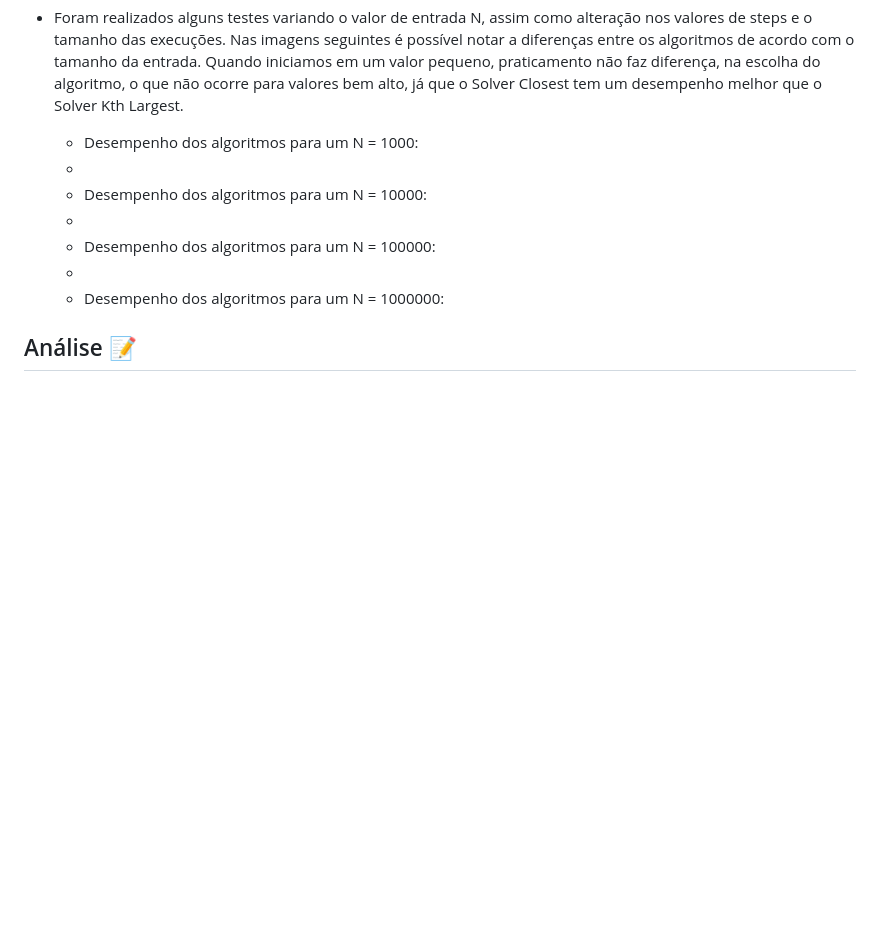
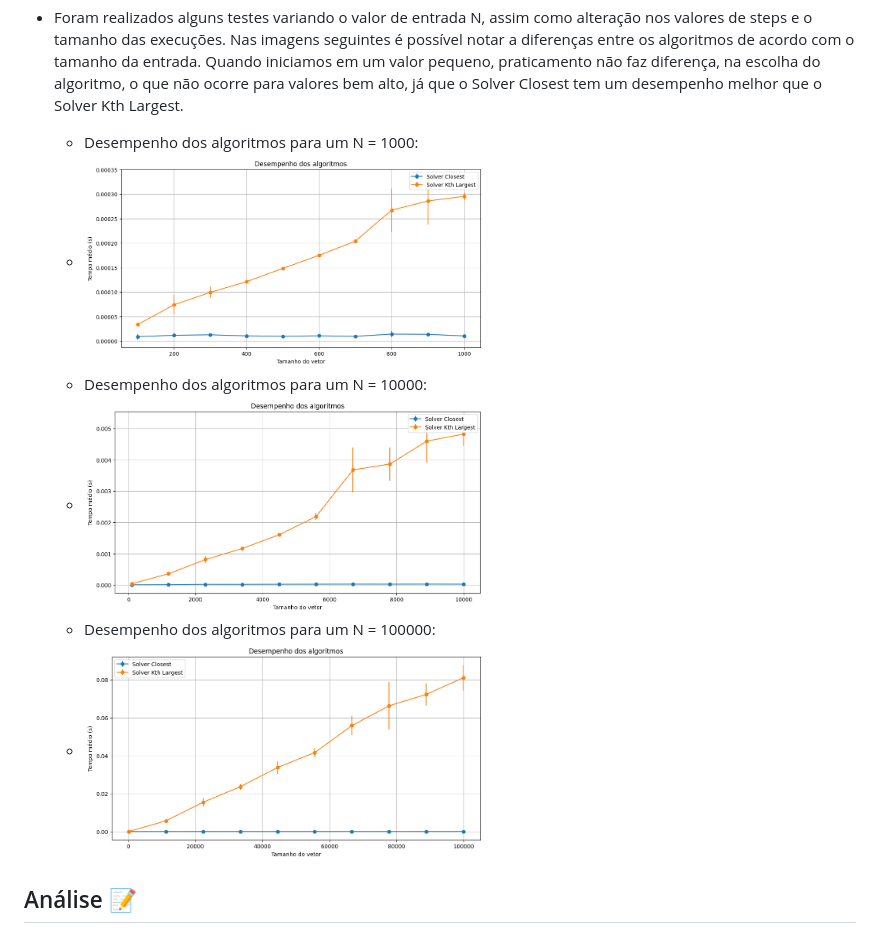
Before and after one commit to AnelmaSilva/Algortimo-Estrutura-de-Dados-II, a Markdown page: U2T2/README.md, the part around the change printed below. Rendered like a GitHub page; blank space fills up the shorter version.

```diff
--- a/U2T2/README.md
+++ b/U2T2/README.md
@@ -52,12 +54,12 @@ Após a execução, serão gerados gráficos que mostram a relação entre o tam
 - Foram realizados alguns testes variando o valor de entrada N, assim como alteração nos valores de steps e o tamanho das execuções. Nas imagens seguintes é possível notar a diferenças entre os algoritmos de acordo com o tamanho da entrada. Quando iniciamos em um valor pequeno, praticamento não faz diferença, na escolha do algoritmo, o que não ocorre para valores bem alto, já que o Solver Closest tem um desempenho melhor que o Solver Kth Largest.
 
     - Desempenho dos algoritmos para um N = 1000:
-    -
+    - <img src="https://github.com/AnelmaSilva/Algortimo-Estrutura-de-Dados-II/blob/main/U2T2/DesempenhoN1000.png"  width="400" height="400"/>
     - Desempenho dos algoritmos para um N = 10000:
-    -
+    - <img src="https://github.com/AnelmaSilva/Algortimo-Estrutura-de-Dados-II/blob/main/U2T2/DesempenhoN10000.png"  width="400" height="400"/>
     - Desempenho dos algoritmos para um N = 100000:
-    -
-    - Desempenho dos algoritmos para um N = 1000000:
+    - <img src="https://github.com/AnelmaSilva/Algortimo-Estrutura-de-Dados-II/blob/main/U2T2/DesempenhoN100000.png"  width="400" height="400"/>
+
 ## Análise 📝
 
 No vídeo (com duração de até 5 minutos), explicamos detalhadamente os resultados obtidos a partir dos gráficos e discutimos o desempenho dos algoritmos para diferentes tamanhos de entrada.
```
Also changed, not shown: other parts of U2T2/README.md (+4 -2 lines).
